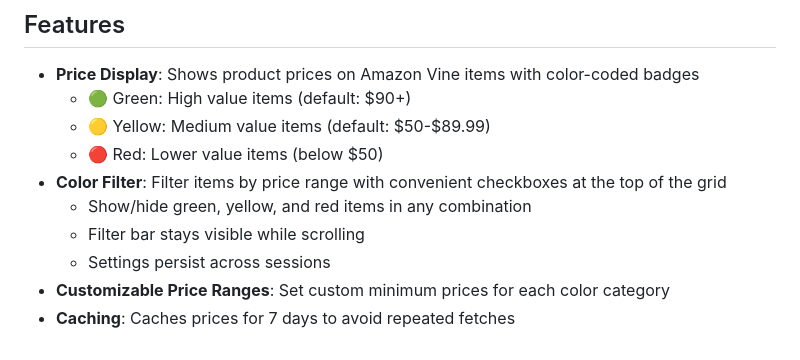
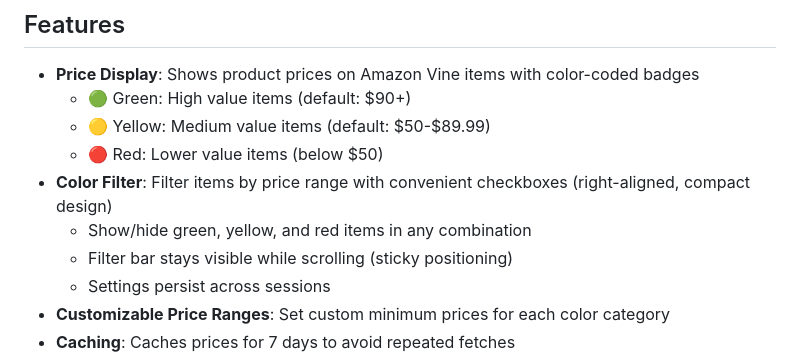
Before and after one commit to aporzio1/Amazon-Vine-UserScript, a Markdown page: README.md, the part around the change. Drawn GitHub-style.

Commit message:
docs: update change log and README to reflect filter UI improvements.

```diff
--- a/README.md
+++ b/README.md
@@ -34,9 +34,9 @@ This is a userscript version of the Amazon Vine Price Display extension. It work
   - 🟢 Green: High value items (default: $90+)
   - 🟡 Yellow: Medium value items (default: $50-$89.99)
   - 🔴 Red: Lower value items (below $50)
-- **Color Filter**: Filter items by price range with convenient checkboxes at the top of the grid
+- **Color Filter**: Filter items by price range with convenient checkboxes (right-aligned, compact design)
   - Show/hide green, yellow, and red items in any combination
-  - Filter bar stays visible while scrolling
+  - Filter bar stays visible while scrolling (sticky positioning)
   - Settings persist across sessions
 - **Customizable Price Ranges**: Set custom minimum prices for each color category
 - **Caching**: Caches prices for 7 days to avoid repeated fetches
```
Also changed, not shown: CHANGES.md (+30 -0 lines).
